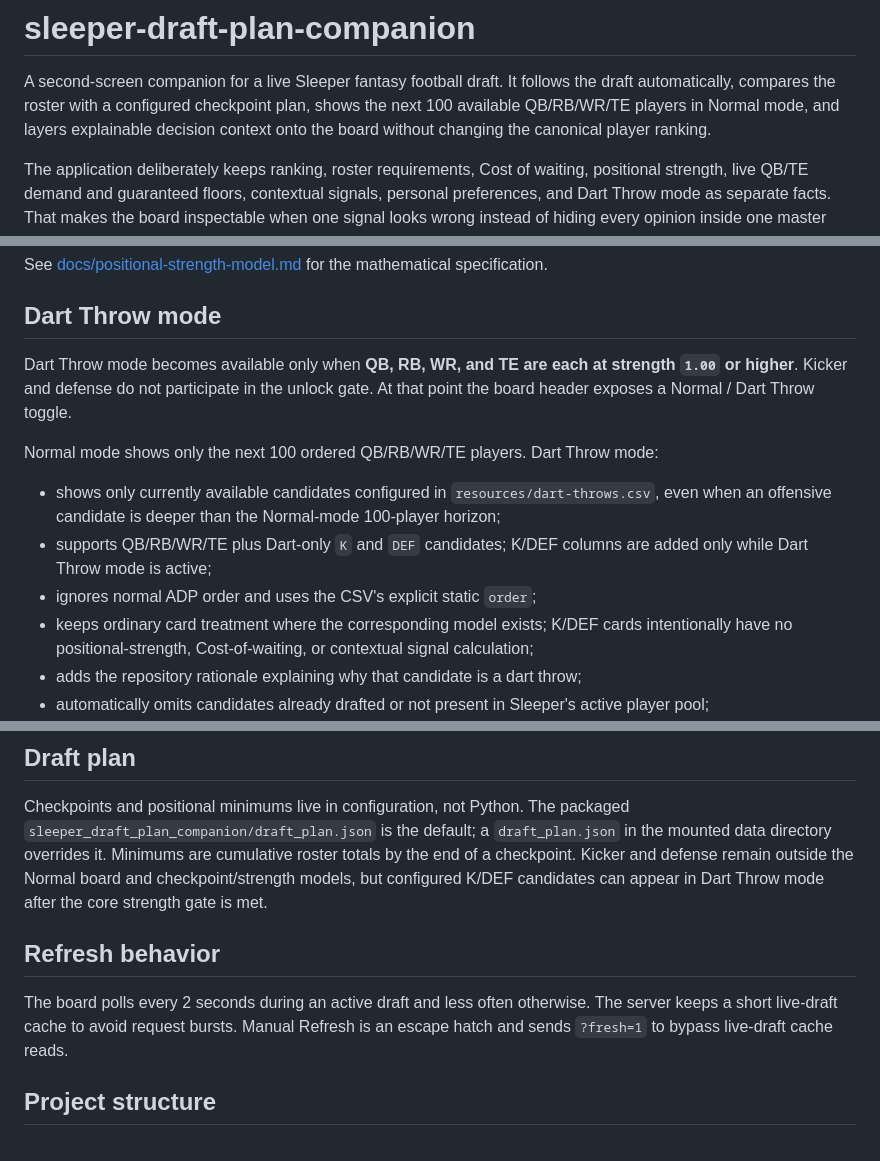
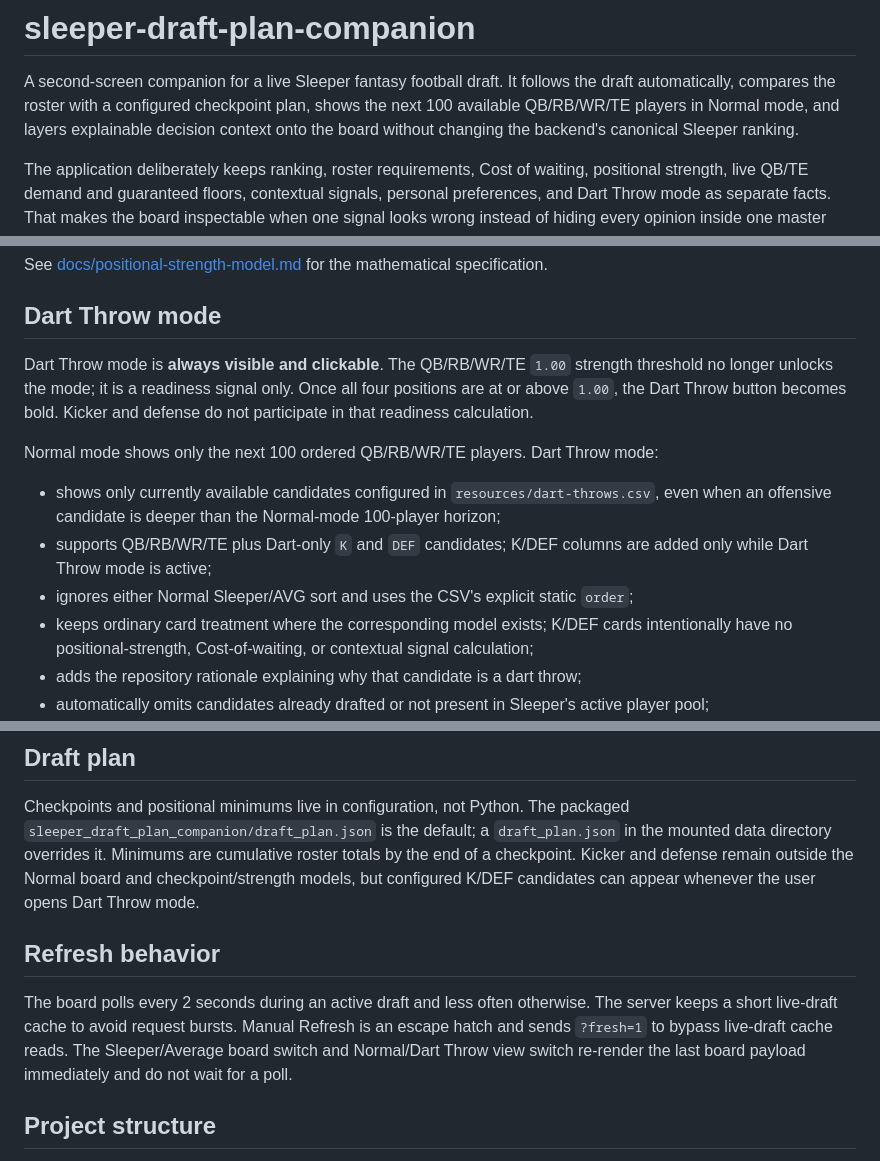
Before and after one commit to wesnicol2/sleeper-draft-plan-companion, a Markdown page: README.md, 3 parts joined by grey strips. GitHub-like rendering.

```diff
--- a/README.md
+++ b/README.md
@@ -3,8 +3,8 @@
 A second-screen companion for a live Sleeper fantasy football draft. It follows
 the draft automatically, compares the roster with a configured checkpoint plan,
 shows the next 100 available QB/RB/WR/TE players in Normal mode, and layers
-explainable decision context onto the board without changing the canonical
-player ranking.
+explainable decision context onto the board without changing the backend's
+canonical Sleeper ranking.
 
 The application deliberately keeps ranking, roster requirements, Cost of
 waiting, positional strength, live QB/TE demand and guaranteed floors,
@@ -281,9 +291,10 @@ mathematical specification.
 
 ## Dart Throw mode
 
-Dart Throw mode becomes available only when **QB, RB, WR, and TE are each at
-strength `1.00` or higher**. Kicker and defense do not participate in the unlock
-gate. At that point the board header exposes a Normal / Dart Throw toggle.
+Dart Throw mode is **always visible and clickable**. The QB/RB/WR/TE `1.00`
+strength threshold no longer unlocks the mode; it is a readiness signal only.
+Once all four positions are at or above `1.00`, the Dart Throw button becomes
+bold. Kicker and defense do not participate in that readiness calculation.
 
 Normal mode shows only the next 100 ordered QB/RB/WR/TE players. Dart Throw mode:
 
@@ -292,7 +303,8 @@ Normal mode shows only the next 100 ordered QB/RB/WR/TE players. Dart Throw mode
   the Normal-mode 100-player horizon;
 - supports QB/RB/WR/TE plus Dart-only `K` and `DEF` candidates; K/DEF columns are
   added only while Dart Throw mode is active;
-- ignores normal ADP order and uses the CSV's explicit static `order`;
+- ignores either Normal Sleeper/AVG sort and uses the CSV's explicit static
+  `order`;
 - keeps ordinary card treatment where the corresponding model exists; K/DEF
   cards intentionally have no positional-strength, Cost-of-waiting, or contextual
   signal calculation;
@@ -319,13 +331,15 @@ packaged `sleeper_draft_plan_companion/draft_plan.json` is the default; a
 `draft_plan.json` in the mounted data directory overrides it. Minimums are
 cumulative roster totals by the end of a checkpoint. Kicker and defense remain
 outside the Normal board and checkpoint/strength models, but configured K/DEF
-candidates can appear in Dart Throw mode after the core strength gate is met.
+candidates can appear whenever the user opens Dart Throw mode.
 
 ## Refresh behavior
 
 The board polls every 2 seconds during an active draft and less often otherwise.
 The server keeps a short live-draft cache to avoid request bursts. Manual Refresh
-is an escape hatch and sends `?fresh=1` to bypass live-draft cache reads.
+is an escape hatch and sends `?fresh=1` to bypass live-draft cache reads. The
+Sleeper/Average board switch and Normal/Dart Throw view switch re-render the last
+board payload immediately and do not wait for a poll.
 
 ## Project structure
 
```
Also changed, not shown: other parts of README.md (+46 -35 lines).
